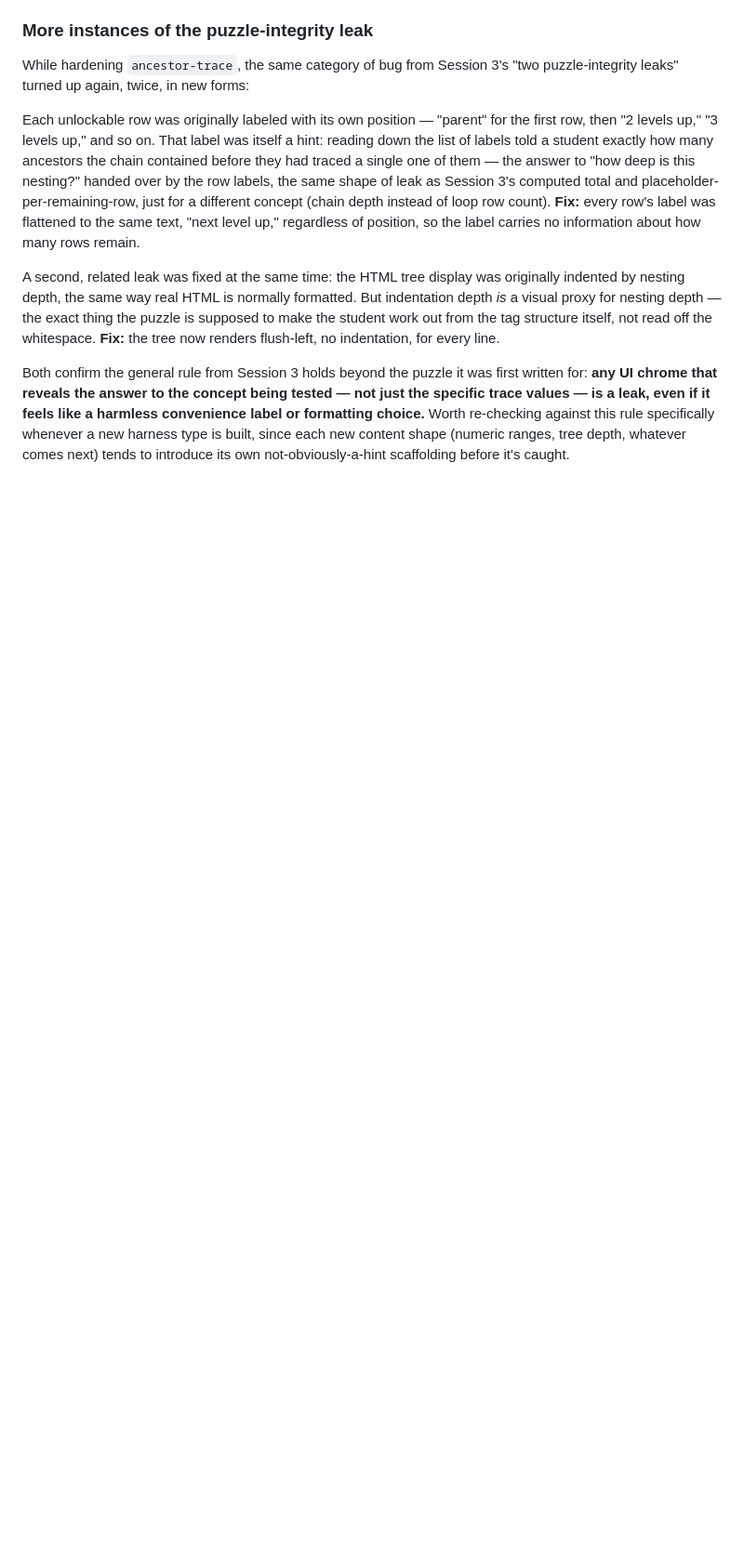
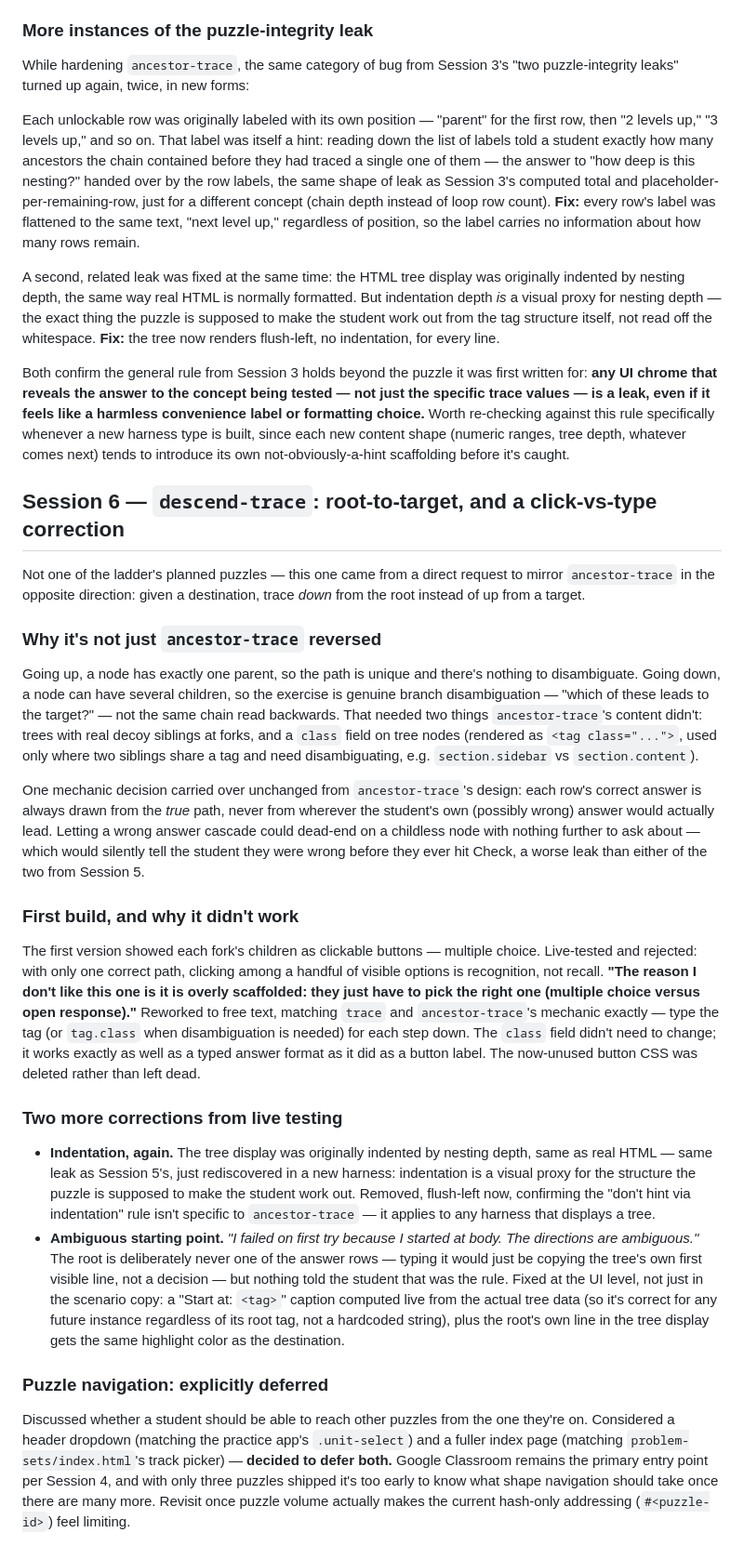
Before and after one commit to Madison-Park-CPWD/Madison-Park-CPWD.github.io, a Markdown page: docs/puzzle-design-session-summary-2026-08-11.md, the part around the change. Shown at 93% size. GitHub-like rendering; blank space fills up the shorter version.

Commit message:
Document Session 6: descend-trace harness and its corrections
Covers why root-to-target tracing needed real branching content (not
just ancestor-trace reversed), the click-to-choose to free-text
rework after live testing showed multiple-choice was too scaffolded,
the second indentation leak, the ambiguous-starting-point fix, and
the decision to defer puzzle-to-puzzle navigation for now.

Co-Authored-By: Claude Sonnet 5 <noreply@anthropic.com>

```diff
--- a/docs/puzzle-design-session-summary-2026-08-11.md
+++ b/docs/puzzle-design-session-summary-2026-08-11.md
@@ -578,3 +578,71 @@ re-checking against this rule specifically whenever a new harness type is
 built, since each new content shape (numeric ranges, tree depth, whatever
 comes next) tends to introduce its own not-obviously-a-hint scaffolding
 before it's caught.
+
+## Session 6 — `descend-trace`: root-to-target, and a click-vs-type correction
+
+Not one of the ladder's planned puzzles — this one came from a direct
+request to mirror `ancestor-trace` in the opposite direction: given a
+destination, trace *down* from the root instead of up from a target.
+
+### Why it's not just `ancestor-trace` reversed
+
+Going up, a node has exactly one parent, so the path is unique and there's
+nothing to disambiguate. Going down, a node can have several children, so
+the exercise is genuine branch disambiguation — "which of these leads to
+the target?" — not the same chain read backwards. That needed two things
+`ancestor-trace`'s content didn't: trees with real decoy siblings at forks,
+and a `class` field on tree nodes (rendered as `<tag class="...">`, used
+only where two siblings share a tag and need disambiguating, e.g.
+`section.sidebar` vs `section.content`).
+
+One mechanic decision carried over unchanged from `ancestor-trace`'s
+design: each row's correct answer is always drawn from the *true* path,
+never from wherever the student's own (possibly wrong) answer would
+actually lead. Letting a wrong answer cascade could dead-end on a childless
+node with nothing further to ask about — which would silently tell the
+student they were wrong before they ever hit Check, a worse leak than
+either of the two from Session 5.
+
+### First build, and why it didn't work
+
+The first version showed each fork's children as clickable buttons —
+multiple choice. Live-tested and rejected: with only one correct path,
+clicking among a handful of visible options is recognition, not recall.
+**"The reason I don't like this one is it is overly scaffolded: they just
+have to pick the right one (multiple choice versus open response)."**
+Reworked to free text, matching `trace` and `ancestor-trace`'s mechanic
+exactly — type the tag (or `tag.class` when disambiguation is needed) for
+each step down. The `class` field didn't need to change; it works exactly
+as well as a typed answer format as it did as a button label. The
+now-unused button CSS was deleted rather than left dead.
+
+### Two more corrections from live testing
+
+- **Indentation, again.** The tree display was originally indented by
+  nesting depth, same as real HTML — same leak as Session 5's, just
+  rediscovered in a new harness: indentation is a visual proxy for the
+  structure the puzzle is supposed to make the student work out. Removed,
+  flush-left now, confirming the "don't hint via indentation" rule isn't
+  specific to `ancestor-trace` — it applies to any harness that displays a
+  tree.
+- **Ambiguous starting point.** *"I failed on first try because I started
+  at body. The directions are ambiguous."* The root is deliberately never
+  one of the answer rows — typing it would just be copying the tree's own
+  first visible line, not a decision — but nothing told the student that
+  was the rule. Fixed at the UI level, not just in the scenario copy: a
+  "Start at: `<tag>`" caption computed live from the actual tree data (so
+  it's correct for any future instance regardless of its root tag, not a
+  hardcoded string), plus the root's own line in the tree display gets the
+  same highlight color as the destination.
+
+### Puzzle navigation: explicitly deferred
+
+Discussed whether a student should be able to reach other puzzles from the
+one they're on. Considered a header dropdown (matching the practice app's
+`.unit-select`) and a fuller index page (matching `problem-sets/index.html`'s
+track picker) — **decided to defer both.** Google Classroom remains the
+primary entry point per Session 4, and with only three puzzles shipped it's
+too early to know what shape navigation should take once there are many
+more. Revisit once puzzle volume actually makes the current hash-only
+addressing (`#<puzzle-id>`) feel limiting.
```
